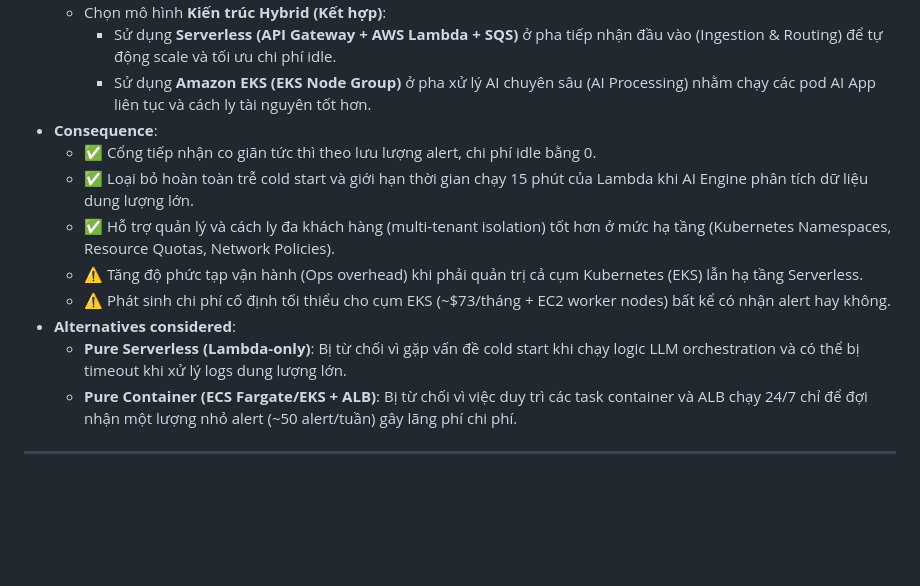
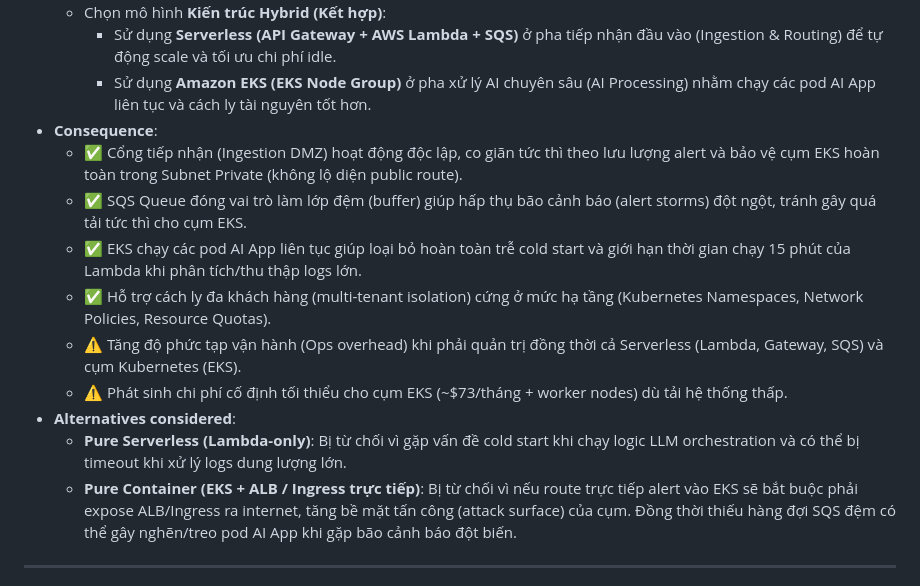
Before and after one commit to X-BRAIN-CDO-09/Triage-Hub, a Markdown page: docs/reports/08_adrs.md, the part around the change. Drawn GitHub-style; blank space fills up the shorter version.

```diff
--- a/docs/reports/08_adrs.md
+++ b/docs/reports/08_adrs.md
@@ -42,14 +42,15 @@
     - Sử dụng **Serverless (API Gateway + AWS Lambda + SQS)** ở pha tiếp nhận đầu vào (Ingestion & Routing) để tự động scale và tối ưu chi phí idle.
     - Sử dụng **Amazon EKS (EKS Node Group)** ở pha xử lý AI chuyên sâu (AI Processing) nhằm chạy các pod AI App liên tục và cách ly tài nguyên tốt hơn.
 - **Consequence**:
-  - ✅ Cổng tiếp nhận co giãn tức thì theo lưu lượng alert, chi phí idle bằng 0.
-  - ✅ Loại bỏ hoàn toàn trễ cold start và giới hạn thời gian chạy 15 phút của Lambda khi AI Engine phân tích dữ liệu dung lượng lớn.
-  - ✅ Hỗ trợ quản lý và cách ly đa khách hàng (multi-tenant isolation) tốt hơn ở mức hạ tầng (Kubernetes Namespaces, Resource Quotas, Network Policies).
-  - ⚠️ Tăng độ phức tạp vận hành (Ops overhead) khi phải quản trị cả cụm Kubernetes (EKS) lẫn hạ tầng Serverless.
-  - ⚠️ Phát sinh chi phí cố định tối thiểu cho cụm EKS (~$73/tháng + EC2 worker nodes) bất kể có nhận alert hay không.
+  - ✅ Cổng tiếp nhận (Ingestion DMZ) hoạt động độc lập, co giãn tức thì theo lưu lượng alert và bảo vệ cụm EKS hoàn toàn trong Subnet Private (không lộ diện public route).
+  - ✅ SQS Queue đóng vai trò làm lớp đệm (buffer) giúp hấp thụ bão cảnh báo (alert storms) đột ngột, tránh gây quá tải tức thì cho cụm EKS.
+  - ✅ EKS chạy các pod AI App liên tục giúp loại bỏ hoàn toàn trễ cold start và giới hạn thời gian chạy 15 phút của Lambda khi phân tích/thu thập logs lớn.
+  - ✅ Hỗ trợ cách ly đa khách hàng (multi-tenant isolation) cứng ở mức hạ tầng (Kubernetes Namespaces, Network Policies, Resource Quotas).
+  - ⚠️ Tăng độ phức tạp vận hành (Ops overhead) khi phải quản trị đồng thời cả Serverless (Lambda, Gateway, SQS) và cụm Kubernetes (EKS).
+  - ⚠️ Phát sinh chi phí cố định tối thiểu cho cụm EKS (~$73/tháng + worker nodes) dù tải hệ thống thấp.
 - **Alternatives considered**:
   - **Pure Serverless (Lambda-only)**: Bị từ chối vì gặp vấn đề cold start khi chạy logic LLM orchestration và có thể bị timeout khi xử lý logs dung lượng lớn.
-  - **Pure Container (ECS Fargate/EKS + ALB)**: Bị từ chối vì việc duy trì các task container và ALB chạy 24/7 chỉ để đợi nhận một lượng nhỏ alert (~50 alert/tuần) gây lãng phí chi phí.
+  - **Pure Container (EKS + ALB / Ingress trực tiếp)**: Bị từ chối vì nếu route trực tiếp alert vào EKS sẽ bắt buộc phải expose ALB/Ingress ra internet, tăng bề mặt tấn công (attack surface) của cụm. Đồng thời thiếu hàng đợi SQS đệm có thể gây nghẽn/treo pod AI App khi gặp bão cảnh báo đột biến.
 
 ---
 
```
Also changed, not shown: docs/reports/02_infra_design.md (+22 -29 lines).
